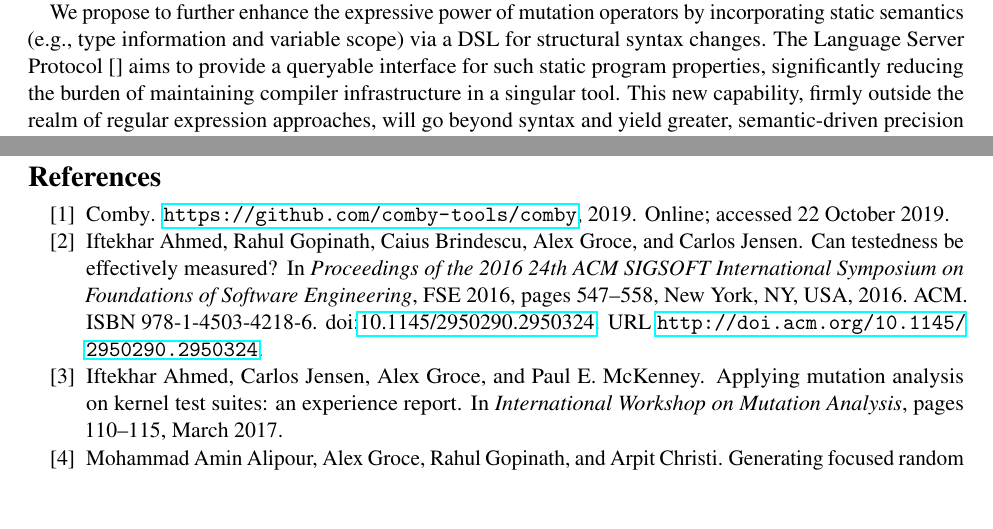
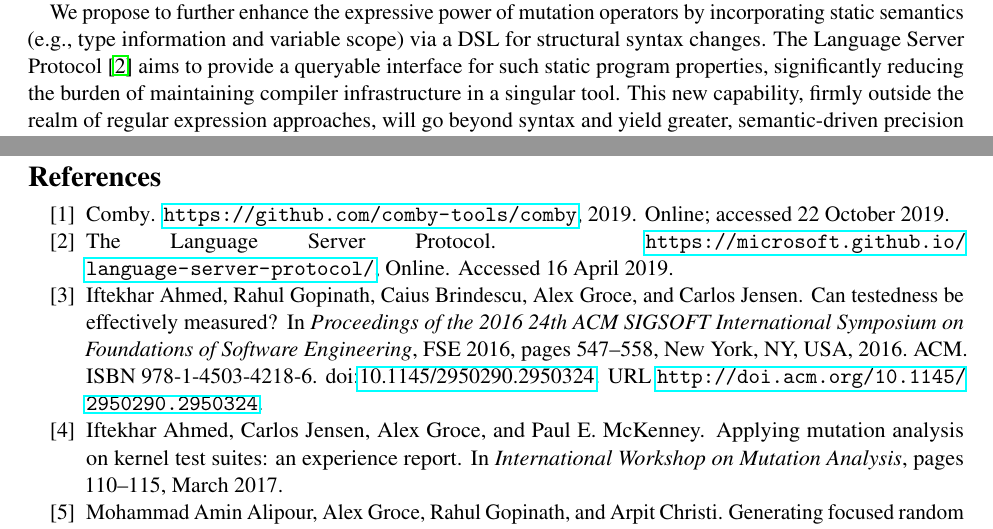
Before and after one commit to agroce/mutantsnsfsmall, a LaTeX document (main.tex, which reads clg.bib, researchplan.tex): two parts of pages 7 and 18 of 25, joined at a grey line, cut so that both start at the same text, the shorter picture padded with empty space. Compiled offline with pdfLaTeX.

Commit message:
lsp cite

```diff
--- a/clg.bib
+++ b/clg.bib
@@ -255,3 +255,10 @@ year = 2019
 %  booktitle = {{}},
   year      = {2019},
 }
+
+@misc{lsp-web,
+title={{The Language Server Protocol}},
+howpublished={\url{https://microsoft.github.io/language-server-protocol/}},
+note = {{Accessed 16 April 2019}},
+year = {Online}
+}
--- a/researchplan.tex
+++ b/researchplan.tex
@@ -272,7 +272,7 @@ multi-language mutation testing with structural code changes.
 
 We propose to further enhance the expressive power of mutation operators by
 incorporating static semantics (e.g., type information and variable scope) via a
-DSL for structural syntax changes. The Language Server Protocol~\cite{} aims to
+DSL for structural syntax changes. The Language Server Protocol~\cite{lsp-web} aims to
 provide a queryable interface for such static program properties, significantly
 reducing the burden of maintaining compiler infrastructure in a singular tool.
 This new capability, firmly outside the realm of regular
```
